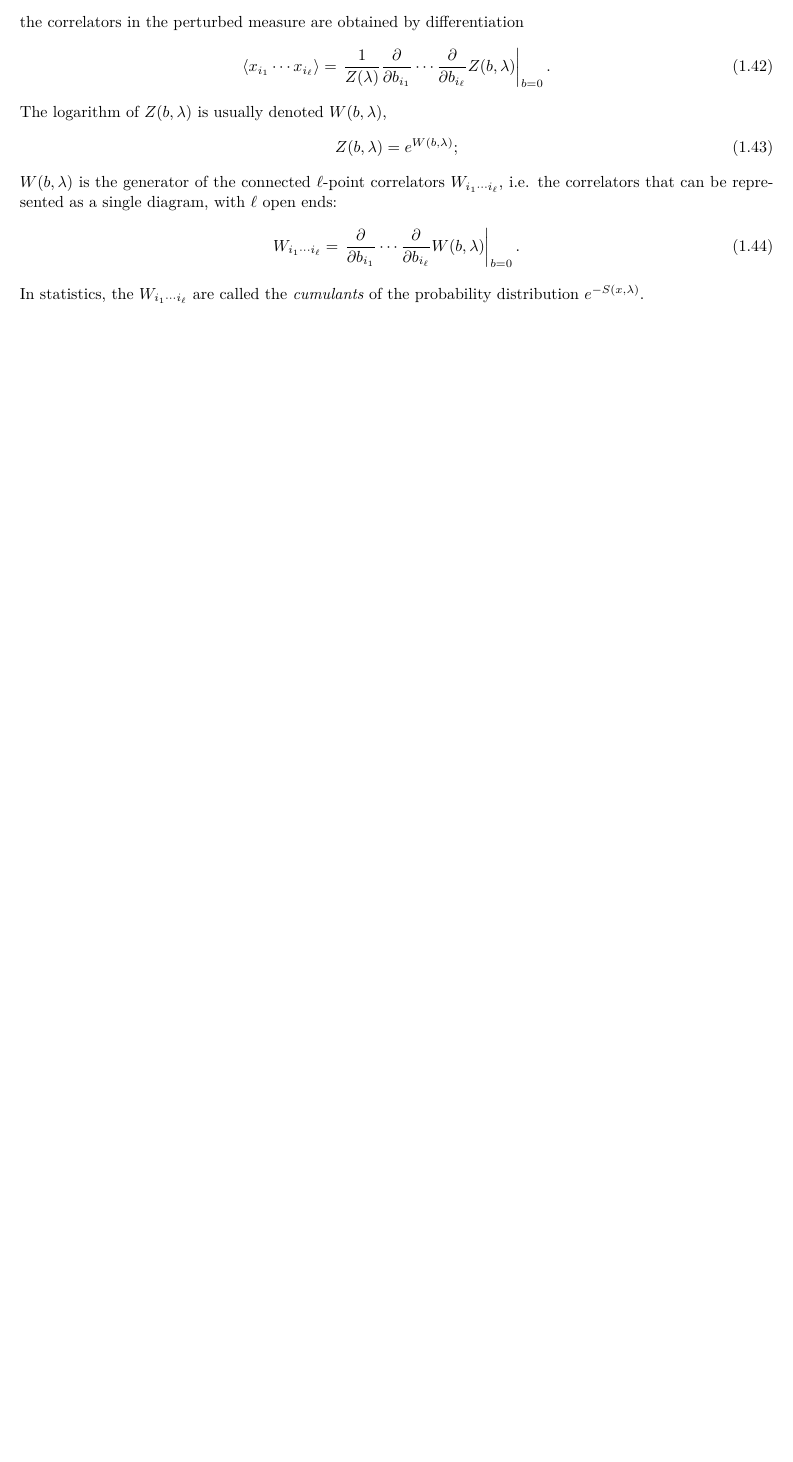
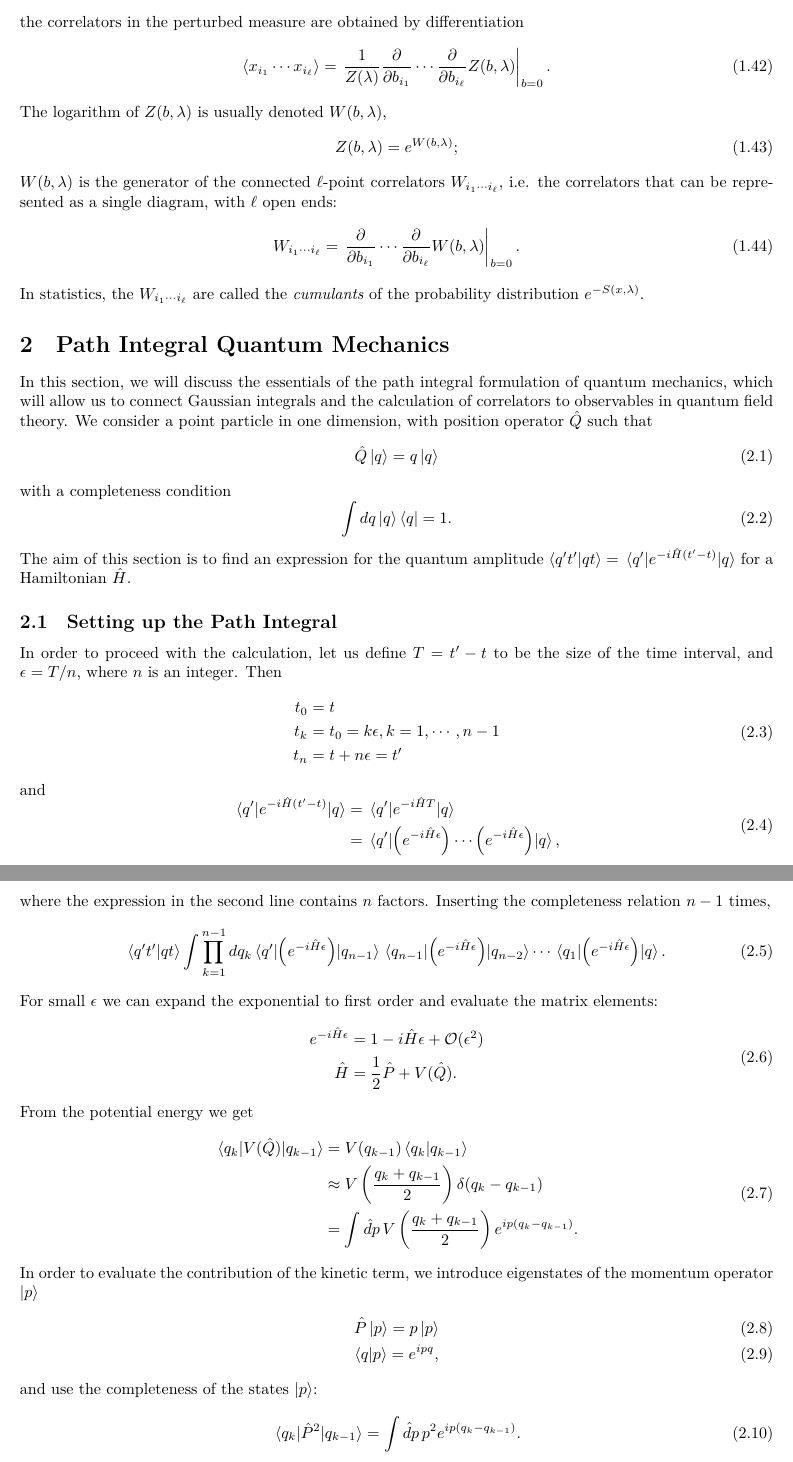
Before and after one commit to mathias-driesse/Quantum-Field-Theory, a LaTeX document (Path-Integral-QFT-Revision.tex): part of page 6 of 6 before the commit and two parts of pages 6 and 7 of 7 after it, the two joined at a grey line, cut so that both start at the same text, the shorter picture padded with empty space. Compiled offline with XeLaTeX.

Commit message:
Started path integral qm

```diff
--- a/Path-Integral-QFT-Revision.tex
+++ b/Path-Integral-QFT-Revision.tex
@@ -281,4 +281,66 @@ $W(b, \lambda)$ is the generator of the connected $\ell$-point correlators $W_{i
 \end{equation}
 In statistics, the $W_{i_1 \cdots i_\ell}$ are called the \textit{cumulants} of the probability distribution $e^{-S(x, \lambda)}$.
 
+\section{Path Integral Quantum Mechanics}
+
+In this section, we will discuss the essentials of the path integral formulation of quantum mechanics, which will allow us to connect Gaussian integrals and the calculation of correlators to observables in quantum field theory. We consider a point particle in one dimension, with position operator $\hat{Q}$ such that
+\begin{equation}
+    \hat{Q}\ket{q} = q\ket{q}
+\end{equation}
+with a completeness condition
+\begin{equation}
+    \int dq \ket{q} \bra{q} = 1.
+\end{equation}
+The aim of this section is to find an expression for the quantum amplitude $\braket{q't'}{qt} = \mel{q'}{e^{-i\hat{H}(t'-t)}}{q}$ for a Hamiltonian $\hat{H}$.
+
+\subsection{Setting up the Path Integral}
+
+In order to proceed with the calculation, let us define $T=t'-t$ to be the size of the time interval, and $\epsilon=T/n$, where $n$ is an integer. Then
+\begin{equation}
+\begin{aligned}
+    t_0 &= t \\
+    t_k &= t_0 = k\epsilon, k=1, \cdots, n-1 \\
+    t_n &= t + n\epsilon = t' \\
+\end{aligned}
+\end{equation}
+and
+\begin{equation}
+\begin{aligned}
+    \mel{q'}{e^{-i\hat{H}(t'-t)}}{q} &= \mel{q'}{e^{-i\hat{H}T}}{q} \\
+    &= \mel{q'}{\left(e^{-i\hat{H}\epsilon}\right) \cdots \left(e^{-i\hat{H}\epsilon}\right)}{q},
+\end{aligned}
+\end{equation}
+
+where the expression in the second line contains $n$ factors. Inserting the completeness relation $n-1$ times,
+\begin{equation}
+    \braket{q't'}{qt} \int \prod_{k=1}^{n-1} dq_k \mel{q'}{\left(e^{-i\hat{H}\epsilon}\right)}{q_{n-1}} \mel{q_{n-1}}{\left(e^{-i\hat{H}\epsilon}\right)}{q_{n-2}} \cdots \mel{q_1}{\left(e^{-i\hat{H}\epsilon}\right)}{q}.
+\end{equation}
+
+For small $\epsilon$ we can expand the exponential to first order and evaluate the matrix elements:
+\begin{equation}
+\begin{aligned}
+    e^{-i\hat{H}\epsilon} &= 1 - i \hat{H} \epsilon + \mathcal{O}(\epsilon^2) \\
+    \hat{H} &= \frac{1}{2} \hat{P} + V(\hat{Q}).
+\end{aligned}
+\end{equation}
+
+From the potential energy we get
+\begin{equation}
+\begin{aligned}
+    \mel{q_k}{V(\hat{Q})}{q_{k-1}} &= V(q_{k-1})\braket{q_k}{q_{k-1}} \\
+    &\approx V\left(\frac{q_k + q_{k-1}}{2}\right) \delta(q_k - q_{k-1}) \\
+    &= \int \hat{d}p \, V\left(\frac{q_k + q_{k-1}}{2}\right) e^{ip(q_k - q_{k-1})}.
+\end{aligned}
+\end{equation}
+
+In order to evaluate the contribution of the kinetic term, we introduce eigenstates of the momentum operator $\ket{p}$
+\begin{gather}
+    \hat{P} \ket{p} = p \ket{p} \\
+    \braket{q}{p} = e^{ipq},
+\end{gather}
+and use the completeness of the states $\ket{p}$:
+\begin{equation}
+    \mel{q_k}{\hat{P}^2}{q_{k-1}} = \int \hat{d}p\, p^2 e^{ip(q_k - q_{k-1})}.
+\end{equation}
+
 \end{document}
```
Also changed, not shown: Path-Integral-QFT-Revision.pdf.
